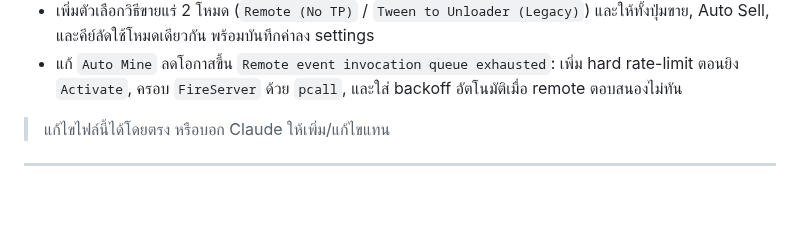
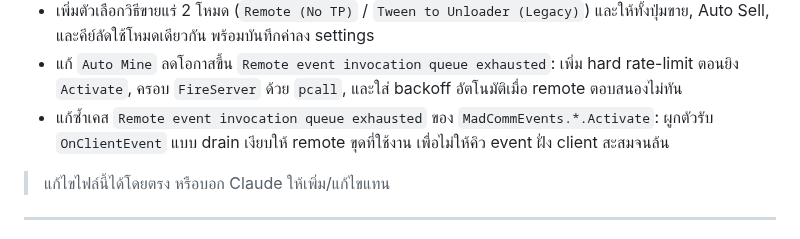
Before and after one commit to valrinx/Roblox--Library, a Markdown page: README.md, the part around the change. GitHub-like rendering; blank space fills up the shorter version.

```diff
--- a/README.md
+++ b/README.md
@@ -94,6 +94,7 @@
 - ปรับระบบขายแร่ให้ขายได้จากทุกที่ (ไม่ต้อง tween/tp): รวม logic เป็น helper เดียวและให้ `Sell Ore`, `Auto Sell`, และ `Sell Ore Key` ยิง `ProximityPrompt` ระยะไกลโดยตรง
 - เพิ่มตัวเลือกวิธีขายแร่ 2 โหมด (`Remote (No TP)` / `Tween to Unloader (Legacy)`) และให้ทั้งปุ่มขาย, Auto Sell, และคีย์ลัดใช้โหมดเดียวกัน พร้อมบันทึกค่าลง settings
 - แก้ `Auto Mine` ลดโอกาสขึ้น `Remote event invocation queue exhausted`: เพิ่ม hard rate-limit ตอนยิง `Activate`, ครอบ `FireServer` ด้วย `pcall`, และใส่ backoff อัตโนมัติเมื่อ remote ตอบสนองไม่ทัน
+- แก้ซ้ำเคส `Remote event invocation queue exhausted` ของ `MadCommEvents.*.Activate`: ผูกตัวรับ `OnClientEvent` แบบ drain เงียบให้ remote ขุดที่ใช้งาน เพื่อไม่ให้คิว event ฝั่ง client สะสมจนล้น
 
 > แก้ไขไฟล์นี้ได้โดยตรง หรือบอก Claude ให้เพิ่ม/แก้ไขแทน
 
```
